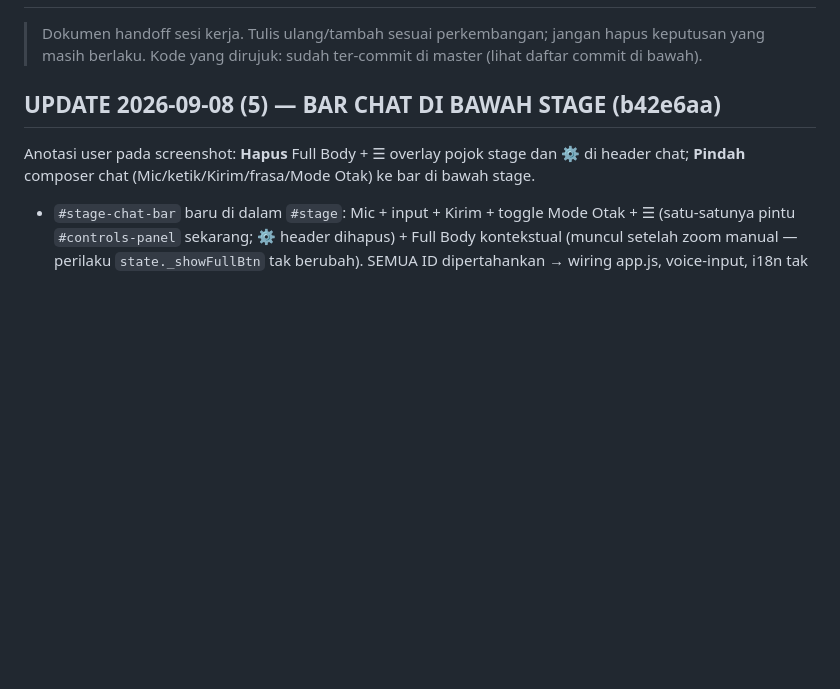
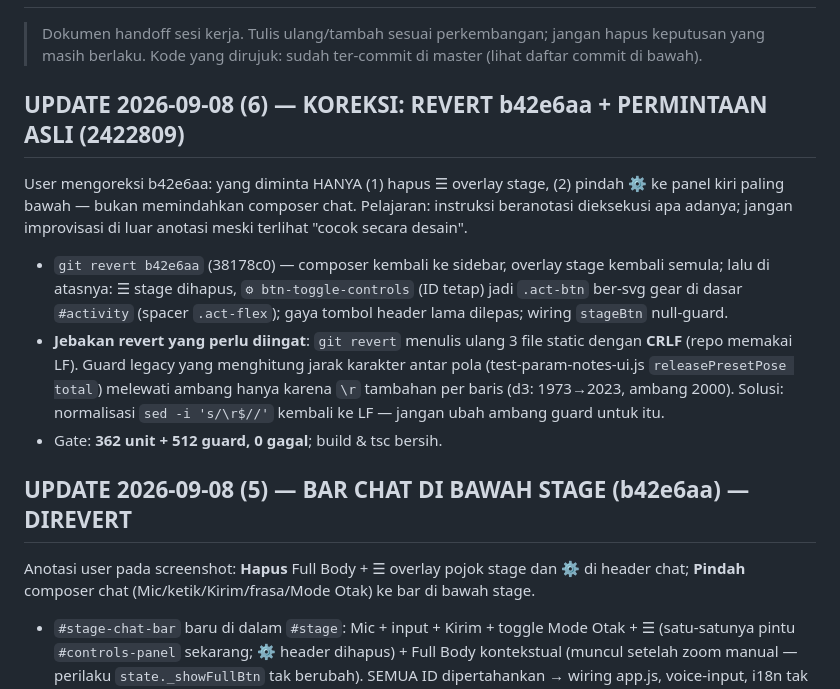
Before and after one commit to farelyudapratama/live2d-agent, a Markdown page: docs/STATUS-CUBISM5-EFEK.md, the part around the change. Rendered like a GitHub page; blank space fills up the shorter version.

Commit message:
docs: handoff — koreksi revert b42e6aa + jebakan CRLF revert (2422809)

```diff
--- a/docs/STATUS-CUBISM5-EFEK.md
+++ b/docs/STATUS-CUBISM5-EFEK.md
@@ -4,7 +4,27 @@
 > hapus keputusan yang masih berlaku. Kode yang dirujuk: sudah ter-commit di
 > master (lihat daftar commit di bawah).
 
-## UPDATE 2026-09-08 (5) — BAR CHAT DI BAWAH STAGE (b42e6aa)
+## UPDATE 2026-09-08 (6) — KOREKSI: REVERT b42e6aa + PERMINTAAN ASLI (2422809)
+
+User mengoreksi b42e6aa: yang diminta HANYA (1) hapus ☰ overlay stage,
+(2) pindah ⚙ ke panel kiri paling bawah — bukan memindahkan composer chat.
+Pelajaran: instruksi beranotasi dieksekusi apa adanya; jangan improvisasi
+di luar anotasi meski terlihat "cocok secara desain".
+
+- `git revert b42e6aa` (38178c0) — composer kembali ke sidebar, overlay
+  stage kembali semula; lalu di atasnya: ☰ stage dihapus, `⚙
+  btn-toggle-controls` (ID tetap) jadi `.act-btn` ber-svg gear di dasar
+  `#activity` (spacer `.act-flex`); gaya tombol header lama dilepas;
+  wiring `stageBtn` null-guard.
+- **Jebakan revert yang perlu diingat**: `git revert` menulis ulang 3 file
+  static dengan **CRLF** (repo memakai LF). Guard legacy yang menghitung
+  jarak karakter antar pola (test-param-notes-ui.js `releasePresetPose
+  total`) melewati ambang hanya karena `\r` tambahan per baris
+  (d3: 1973→2023, ambang 2000). Solusi: normalisasi `sed -i 's/\r$//'`
+  kembali ke LF — jangan ubah ambang guard untuk itu.
+- Gate: **362 unit + 512 guard, 0 gagal**; build & tsc bersih.
+
+## UPDATE 2026-09-08 (5) — BAR CHAT DI BAWAH STAGE (b42e6aa) — DIREVERT
 
 Anotasi user pada screenshot: **Hapus** Full Body + ☰ overlay pojok stage
 dan ⚙ di header chat; **Pindah** composer chat (Mic/ketik/Kirim/frasa/Mode
```
